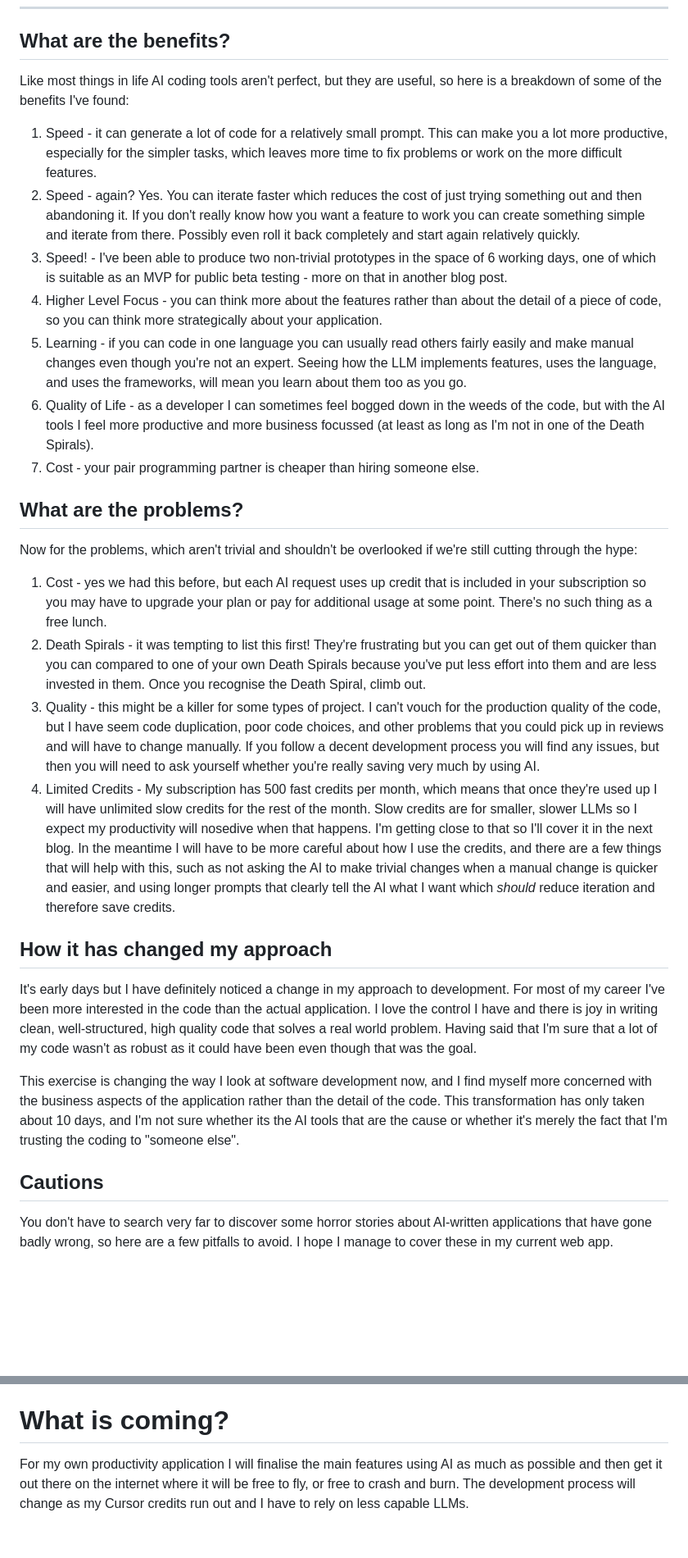
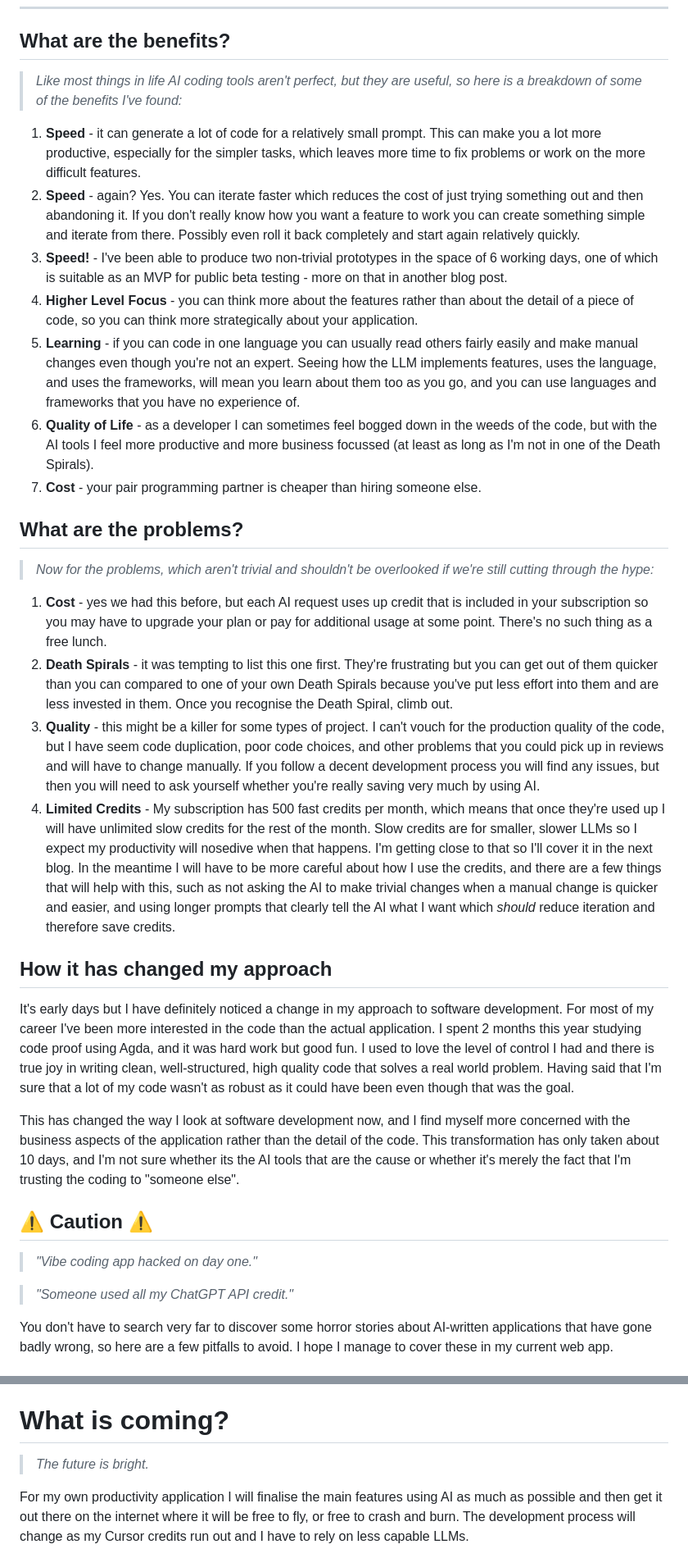
Before and after one commit to twalmsley/twalmsley.github.io, a Markdown page: blog5/ai-coding.md, 2 parts joined by grey strips. Shown: that part at 82% size. Drawn GitHub-style; blank space fills up the shorter version.

```diff
--- a/blog5/ai-coding.md
+++ b/blog5/ai-coding.md
@@ -113,32 +157,36 @@ It seems like a good idea to start with a clean prompt at least for each feature
 
 ## What are the benefits?
 
-Like most things in life AI coding tools aren't perfect, but they are useful, so here is a breakdown of some of the benefits I've found:
+> _Like most things in life AI coding tools aren't perfect, but they are useful, so here is a breakdown of some of the benefits I've found:_
 
-1. Speed - it can generate a lot of code for a relatively small prompt. This can make you a lot more productive, especially for the simpler tasks, which leaves more time to fix problems or work on the more difficult features.
-1. Speed - again? Yes. You can iterate faster which reduces the cost of just trying something out and then abandoning it. If you don't really know how you want a feature to work you can create something simple and iterate from there. Possibly even roll it back completely and start again relatively quickly.
-1. Speed! - I've been able to produce two non-trivial prototypes in the space of 6 working days, one of which is suitable as an MVP for public beta testing - more on that in another blog post.
-1. Higher Level Focus - you can think more about the features rather than about the detail of a piece of code, so you can think more strategically about your application.
-1. Learning - if you can code in one language you can usually read others fairly easily and make manual changes even though you're not an expert. Seeing how the LLM implements features, uses the language, and uses the frameworks, will mean you learn about them too as you go.
-1. Quality of Life - as a developer I can sometimes feel bogged down in the weeds of the code, but with the AI tools I feel more productive and more business focussed (at least as long as I'm not in one of the Death Spirals).
-1. Cost - your pair programming partner is cheaper than hiring someone else.
+1. **Speed** - it can generate a lot of code for a relatively small prompt. This can make you a lot more productive, especially for the simpler tasks, which leaves more time to fix problems or work on the more difficult features.
+1. **Speed** - again? Yes. You can iterate faster which reduces the cost of just trying something out and then abandoning it. If you don't really know how you want a feature to work you can create something simple and iterate from there. Possibly even roll it back completely and start again relatively quickly.
+1. **Speed!** - I've been able to produce two non-trivial prototypes in the space of 6 working days, one of which is suitable as an MVP for public beta testing - more on that in another blog post.
+1. **Higher Level Focus** - you can think more about the features rather than about the detail of a piece of code, so you can think more strategically about your application.
+1. **Learning** - if you can code in one language you can usually read others fairly easily and make manual changes even though you're not an expert. Seeing how the LLM implements features, uses the language, and uses the frameworks, will mean you learn about them too as you go, and you can use languages and frameworks that you have no experience of.
+1. **Quality of Life** - as a developer I can sometimes feel bogged down in the weeds of the code, but with the AI tools I feel more productive and more business focussed (at least as long as I'm not in one of the Death Spirals).
+1. **Cost** - your pair programming partner is cheaper than hiring someone else.
 
 ## What are the problems?
 
-Now for the problems, which aren't trivial and shouldn't be overlooked if we're still cutting through the hype:
+> _Now for the problems, which aren't trivial and shouldn't be overlooked if we're still cutting through the hype:_
 
-1. Cost - yes we had this before, but each AI request uses up credit that is included in your subscription so you may have to upgrade your plan or pay for additional usage at some point. There's no such thing as a free lunch.
-1. Death Spirals - it was tempting to list this first! They're frustrating but you can get out of them quicker than you can compared to one of your own Death Spirals because you've put less effort into them and are less invested in them. Once you recognise the Death Spiral, climb out.
-1. Quality - this might be a killer for some types of project. I can't vouch for the production quality of the code, but I have seem code duplication, poor code choices, and other problems that you could pick up in reviews and will have to change manually. If you follow a decent development process you will find any issues, but then you will need to ask yourself whether you're really saving very much by using AI.
-1. Limited Credits - My subscription has 500 fast credits per month, which means that once they're used up I will have unlimited slow credits for the rest of the month. Slow credits are for smaller, slower LLMs so I expect my productivity will nosedive when that happens. I'm getting close to that so I'll cover it in the next blog. In the meantime I will have to be more careful about how I use the credits, and there are a few things that will help with this, such as not asking the AI to make trivial changes when a manual change is quicker and easier, and using longer prompts that clearly tell the AI what I want which _should_ reduce iteration and therefore save credits.
+1. **Cost** - yes we had this before, but each AI request uses up credit that is included in your subscription so you may have to upgrade your plan or pay for additional usage at some point. There's no such thing as a free lunch.
+1. **Death Spirals** - it was tempting to list this one first. They're frustrating but you can get out of them quicker than you can compared to one of your own Death Spirals because you've put less effort into them and are less invested in them. Once you recognise the Death Spiral, climb out.
+1. **Quality** - this might be a killer for some types of project. I can't vouch for the production quality of the code, but I have seem code duplication, poor code choices, and other problems that you could pick up in reviews and will have to change manually. If you follow a decent development process you will find any issues, but then you will need to ask yourself whether you're really saving very much by using AI.
+1. **Limited Credits** - My subscription has 500 fast credits per month, which means that once they're used up I will have unlimited slow credits for the rest of the month. Slow credits are for smaller, slower LLMs so I expect my productivity will nosedive when that happens. I'm getting close to that so I'll cover it in the next blog. In the meantime I will have to be more careful about how I use the credits, and there are a few things that will help with this, such as not asking the AI to make trivial changes when a manual change is quicker and easier, and using longer prompts that clearly tell the AI what I want which _should_ reduce iteration and therefore save credits.
 
 ## How it has changed my approach
 
-It's early days but I have definitely noticed a change in my approach to development. For most of my career I've been more interested in the code than the actual application. I love the control I have and there is joy in writing clean, well-structured, high quality code that solves a real world problem. Having said that I'm sure that a lot of my code wasn't as robust as it could have been even though that was the goal.
+It's early days but I have definitely noticed a change in my approach to software development. For most of my career I've been more interested in the code than the actual application. I spent 2 months this year studying code proof using Agda, and it was hard work but good fun. I used to love the level of control I had and there is true joy in writing clean, well-structured, high quality code that solves a real world problem. Having said that I'm sure that a lot of my code wasn't as robust as it could have been even though that was the goal.
 
-This exercise is changing the way I look at software development now, and I find myself more concerned with the business aspects of the application rather than the detail of the code. This transformation has only taken about 10 days, and I'm not sure whether its the AI tools that are the cause or whether it's merely the fact that I'm trusting the coding to "someone else".
+This has changed the way I look at software development now, and I find myself more concerned with the business aspects of the application rather than the detail of the code. This transformation has only taken about 10 days, and I'm not sure whether its the AI tools that are the cause or whether it's merely the fact that I'm trusting the coding to "someone else".
 
-## Cautions
+## ⚠️ Caution ⚠️
+
+> _"Vibe coding app hacked on day one."_
+
+> _"Someone used all my ChatGPT API credit."_
 
 You don't have to search very far to discover some horror stories about AI-written applications that have gone badly wrong, so here are a few pitfalls to avoid. I hope I manage to cover these in my current web app.
 
@@ -167,6 +219,8 @@ As newer developers get used to these tools I expect that most of them will have
 It will be a long time before AI can replace all humans in software development activities, and over the coming months and years it will gradually make its way into mainstream software development teams. Personally I'm very keen on seeing this happen and I'm embracing the AI revolution - I believe we can do great things with these new technologies, and not just use them to make pictures of ourselves as vacuum packed plastic action figures.
 
 # What is coming?
+
+> _The future is bright._
 
 For my own productivity application I will finalise the main features using AI as much as possible and then get it out there on the internet where it will be free to fly, or free to crash and burn. The development process will change as my Cursor credits run out and I have to rely on less capable LLMs.
 
```
Also changed, not shown: other parts of blog5/ai-coding.md (+62 -12 lines), blog5/cursor.jpeg (added), blog5/logos.png (added), 1 other file.
